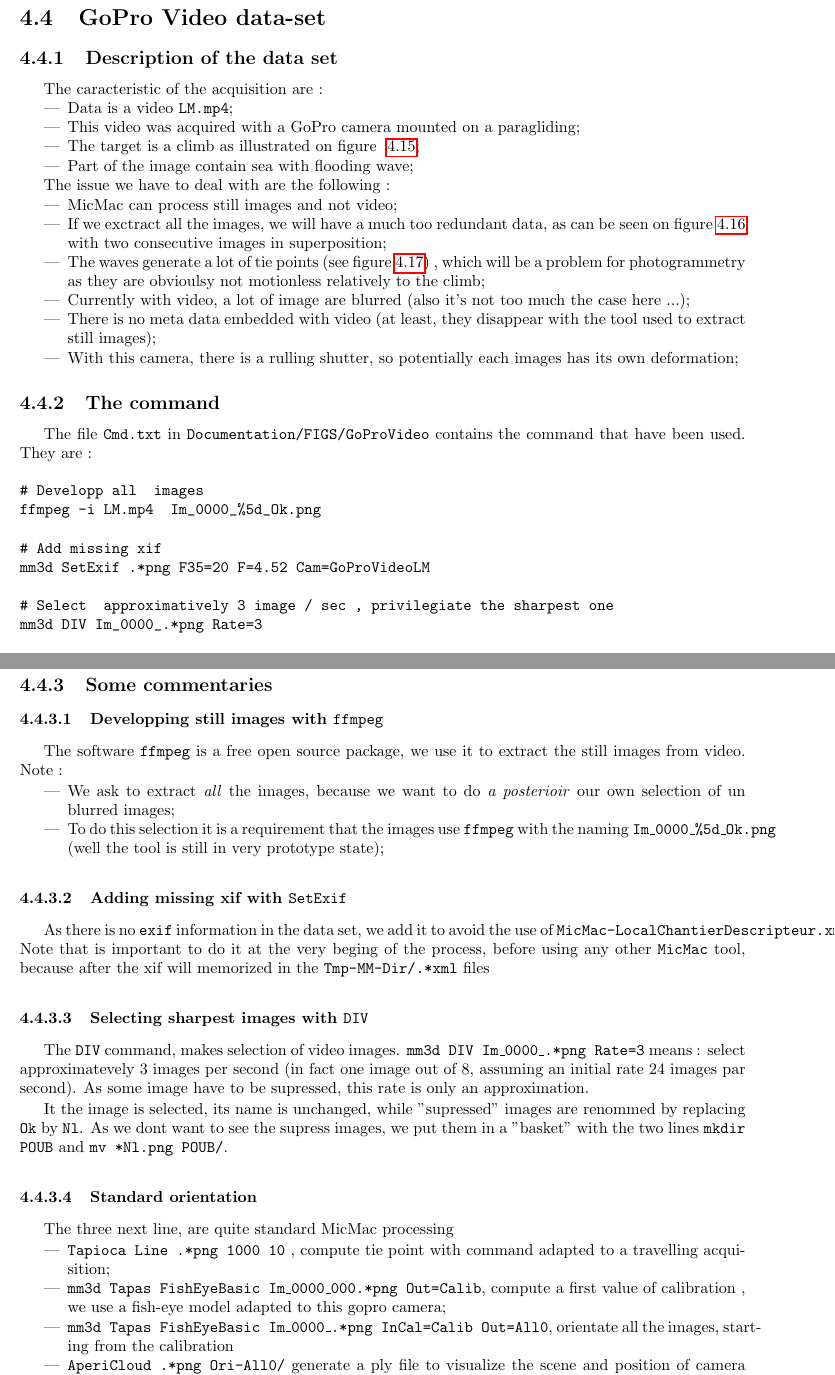
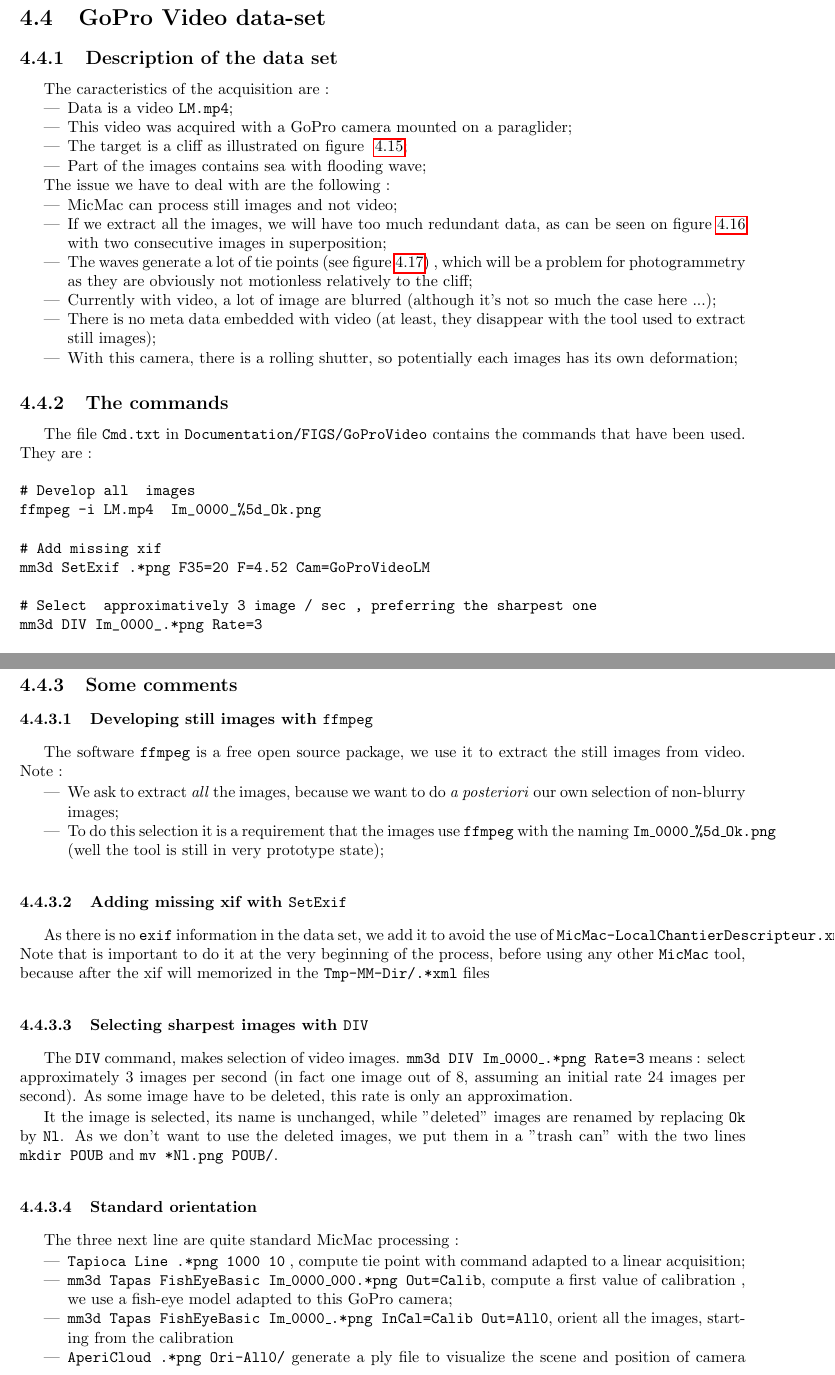
Before and after one commit to gmaillet/DocMicMac, a LaTeX thesis (Documentation/DocMicMac.tex, which reads Documentation/Generalites/QuickStartSimplified-Tools-2.tex): two parts of pages 95 and 101 of 377, joined at a grey line, cut so that both start at the same text. Compiled offline with pdfLaTeX.

Commit message:
Activated fix correction for attitude inacuracies in SateLib Refine Slightly less terrible English in GoPro video.

```diff
--- a/Documentation/Generalites/QuickStartSimplified-Tools-2.tex
+++ b/Documentation/Generalites/QuickStartSimplified-Tools-2.tex
@@ -817,13 +817,13 @@ Figure \ref{fig:GL_MEC} illustrates how the DSM looks like.
 
 \subsection{Description of the data set}\label{GoProVideo:DataSet}
 
-The caracteristic of the acquisition are :
+The caracteristics of the acquisition are :
 
 \begin{itemize}
-   \item Data is a  video {\tt LM.mp4};
-   \item This video was acquired with a GoPro camera mounted on a paragliding;
-   \item The target is a climb as illustrated on figure ~\ref{fig:GoProIm1};
-   \item Part of the image contain sea with flooding wave;
+   \item Data is a video {\tt LM.mp4};
+   \item This video was acquired with a GoPro camera mounted on a paraglider;
+   \item The target is a cliff as illustrated on figure ~\ref{fig:GoProIm1};
+   \item Part of the images contains sea with flooding wave;
 \end{itemize}
 
 \begin{figure}
@@ -838,16 +838,16 @@ The issue we have to deal with are the following :
 
 \begin{itemize}
    \item MicMac can process still images and not video;
-   \item If we exctract all the images, we will have a much too redundant data, as can be seen
+   \item If we extract all the images, we will have too much redundant data, as can be seen
          on figure~\ref{fig:GoProCloseWave} with two consecutive images in superposition;
    \item The waves generate a lot of tie points (see figure~\ref{fig:GoProSIFT}) , which will be
          a problem for photogrammetry as  they are
-         obvioulsy not motionless relatively to the climb;
+         obviously not motionless relatively to the cliff;
 
-   \item Currently with video, a lot of image are blurred (also it's not too much the case here ...);
+   \item Currently with video, a lot of image are blurred (although it's not so much the case here ...);
    \item  There is no meta data embedded with video (at least, they disappear with the tool used to extract
           still images);
-   \item  With this camera, there is a rulling shutter, so potentially each images has its own deformation;
+   \item  With this camera, there is a rolling shutter, so potentially each images has its own deformation;
 \end{itemize}
 
 
@@ -862,23 +862,23 @@ The issue we have to deal with are the following :
 \begin{figure}
 \centering
 \includegraphics[width=0.90\linewidth]{FIGS/GoProVideo/SIFT.jpg}
-\caption{Tie points from  two extracted images}
+\caption{Tie points from two extracted images}
 \label{fig:GoProSIFT}
 \end{figure}
 
 
-\subsection{The command}\label{GoProVideo:Commands}
+\subsection{The commands}\label{GoProVideo:Commands}
 
-The file {\tt Cmd.txt} in {\tt Documentation/FIGS/GoProVideo} contains the  command that have been used. They are :
+The file {\tt Cmd.txt} in {\tt Documentation/FIGS/GoProVideo} contains the commands that have been used. They are :
 
 \begin{verbatim}
-# Developp all  images
+# Develop all  images
 ffmpeg -i LM.mp4  Im_0000_%5d_Ok.png
 
 # Add missing xif
 mm3d SetExif .*png F35=20 F=4.52 Cam=GoProVideoLM
 
-# Select  approximatively 3 image / sec , privilegiate the sharpest one
+# Select  approximatively 3 image / sec , preferring the sharpest one
 mm3d DIV Im_0000_.*png Rate=3
 
 #  Put the unselected images in basket
@@ -922,17 +922,17 @@ mm3d C3DC BigMac .*png Ori-All2/ Tuning=0 Masq3D=AperiCloud_All2.ply ZoomF=1
 
 
 
-\subsection{Some commentaries}\label{GoProVideo:Comments}
+\subsection{Some comments}\label{GoProVideo:Comments}
 
 
-\subsubsection{Developping still images with  {\tt ffmpeg}}
+\subsubsection{Developing still images with  {\tt ffmpeg}}
 
 The software  {\tt ffmpeg} is a free open source package, we use it to extract the still images from video. Note :
 
 \begin{itemize}
-   \item We ask to extract \emph{all} the images, because we want to do  \emph{a posterioir} our own selection
-         of un blurred images;
-   \item To do this selection it is  a requirement that the images use {\tt ffmpeg}  with the naming
+   \item We ask to extract \emph{all} the images, because we want to do  \emph{a posteriori} our own selection
+         of non-blurry images;
+   \item To do this selection it is a requirement that the images use {\tt ffmpeg}  with the naming
           {\tt Im\_0000\_\%5d\_Ok.png}  (well the tool is still in very prototype state);
 
 \end{itemize}
@@ -941,31 +941,31 @@ The software  {\tt ffmpeg} is a free open source package, we use it to extract t
 \subsubsection{Adding missing xif with {\tt SetExif}}
 
 As there is no {\tt exif} information in the data set, we  add it to avoid the use of {\tt MicMac-LocalChantierDescripteur.xml}.
-Note that is important to do it at the very beging of the process, before using any other {\tt MicMac} tool, because after the xif
+Note that is important to do it at the very beginning of the process, before using any other {\tt MicMac} tool, because after the xif
 will memorized in the {\tt Tmp-MM-Dir/.*xml} files
 
 
 \subsubsection{Selecting sharpest images with  {\tt DIV}}
 
 The {\tt DIV} command, makes selection of video images.
-{\tt mm3d DIV Im\_0000\_.*png Rate=3} means : select approximatevely $3$ images per second
-(in fact one image out of $8$, assuming an initial rate $24$ images par second).  As  some image have to be supressed,
+{\tt mm3d DIV Im\_0000\_.*png Rate=3} means : select approximately $3$ images per second
+(in fact one image out of $8$, assuming an initial rate $24$ images per second).  As some image have to be deleted,
 this rate is only an approximation.
 
-It the image is selected, its name is unchanged, while "supressed" images are renommed by replacing {\tt Ok} by {\tt Nl}.
-As we dont want to see the supress images, we put them in a "basket" with the two lines
+It the image is selected, its name is unchanged, while "deleted" images are renamed by replacing {\tt Ok} by {\tt Nl}.
+As we don't want to use the deleted images, we put them in a "trash can" with the two lines
 {\tt mkdir POUB} and {\tt mv *Nl.png POUB/}.
 
 
 \subsubsection{Standard orientation}
 
-The three next line, are quite standard MicMac processing
+The three next line are quite standard MicMac processing :
 
 \begin{itemize}
-    \item {\tt  Tapioca Line .*png 1000 10} , compute tie point with command adapted to a travelling acquisition;
+    \item {\tt  Tapioca Line .*png 1000 10} , compute tie point with command adapted to a linear acquisition;
     \item {\tt  mm3d Tapas  FishEyeBasic Im\_0000\_000.*png Out=Calib}, compute a first value of calibration , we
-         use a fish-eye model adapted to this gopro camera;
-    \item {\tt  mm3d Tapas  FishEyeBasic Im\_0000\_.*png InCal=Calib Out=All0}, orientate all the images, starting from
+         use a fish-eye model adapted to this GoPro camera;
+    \item {\tt  mm3d Tapas  FishEyeBasic Im\_0000\_.*png InCal=Calib Out=All0}, orient all the images, starting from
          the calibration
     \item {\tt  AperiCloud  .*png Ori-All0/} generate a ply file to visualize the scene and position of camera (see~\ref{fig:GoProOri0});
 
```
Also changed, not shown: Documentation/Generalites/QuickStartSimplified-Tools-2.tex (22 more changed lines).
